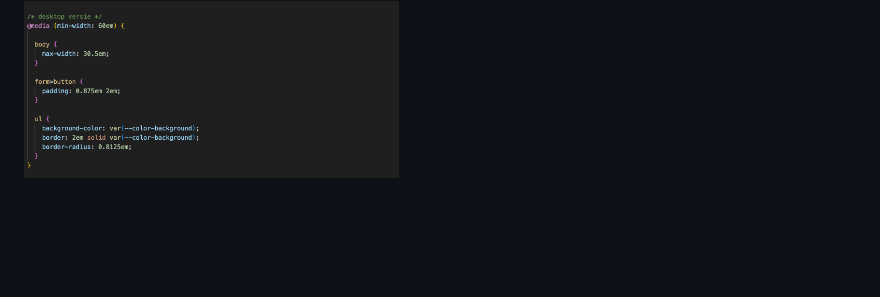
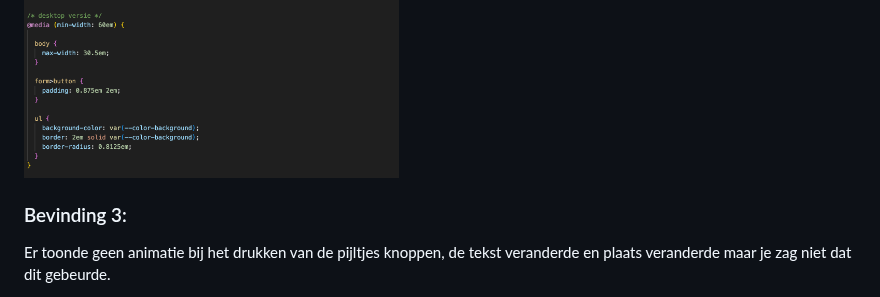
Before and after one commit to Taurese01/FrontendVoorDesigners, a Markdown page: README.md, the part around one of its changes. Rendered like a GitHub page; folded sections open; blank space fills up the shorter version.

```diff
--- a/README.md
+++ b/README.md
@@ -175,4 +175,7 @@ Nb. Door *open* toe te voegen aan een *details* element kun je deze standaard op
    <img src="readme-images/oplossing2.png" width="375px" alt="oplossing2">
 
 
+  ### Bevinding 3:
+  Er toonde geen animatie bij het drukken van de pijltjes knoppen, de tekst veranderde en plaats veranderde maar je zag niet dat dit
+  gebeurde.
 
```
Also changed, not shown: other parts of README.md (+14 -2 lines).
